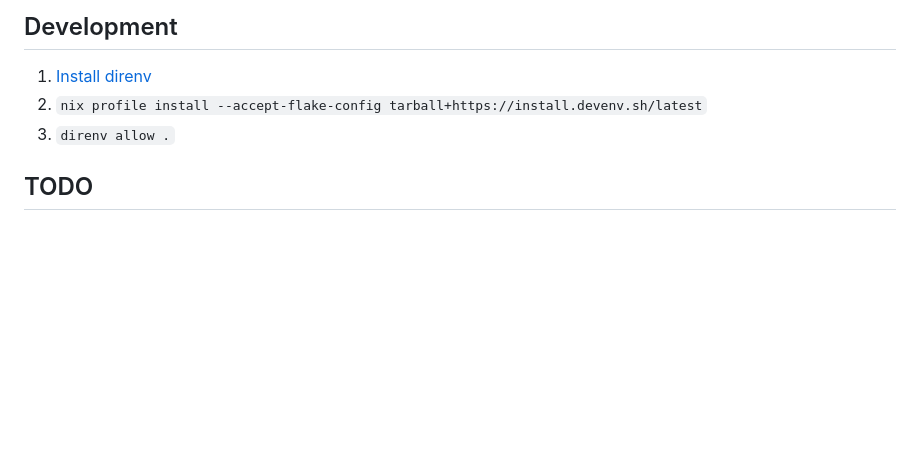
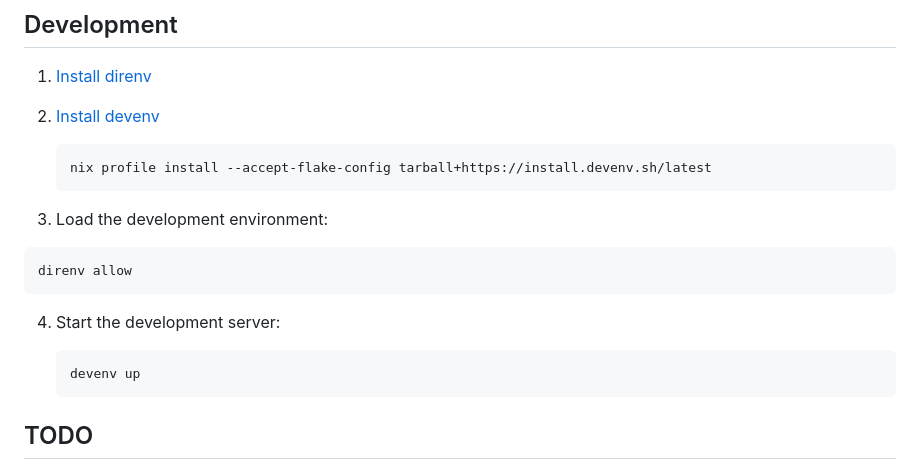
Before and after one commit to flakestry/flakestry.dev, a Markdown page: README.md, the part around the change. Rendered like a GitHub page; blank space fills up the shorter version.

Commit message:
Update dev instructions

````diff
--- a/README.md
+++ b/README.md
@@ -27,8 +27,24 @@ In summary, the Nix community sees potential in the flakes system as a way to im
 ## Development
 
 1. [Install direnv](https://direnv.net/docs/installation.html)
-2. `nix profile install --accept-flake-config tarball+https://install.devenv.sh/latest`
-2. `direnv allow .`
+
+2. [Install devenv](https://devenv.sh/getting-started/)
+
+   ```bash
+   nix profile install --accept-flake-config tarball+https://install.devenv.sh/latest
+   ```
+
+3. Load the development environment:
+
+  ```bash
+  direnv allow
+  ```
+
+4. Start the development server:
+
+   ```bash
+   devenv up
+   ```
 
 ## TODO
 
````
